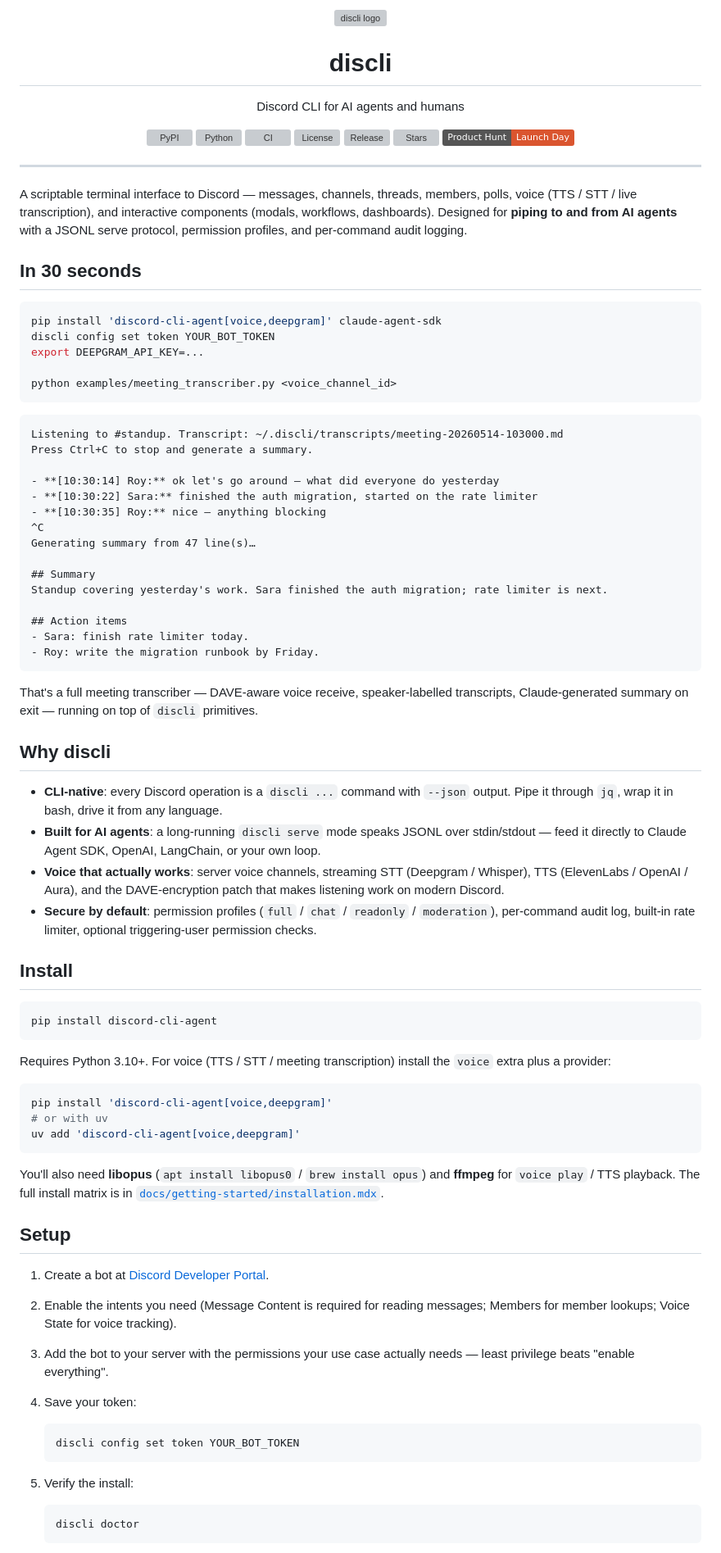
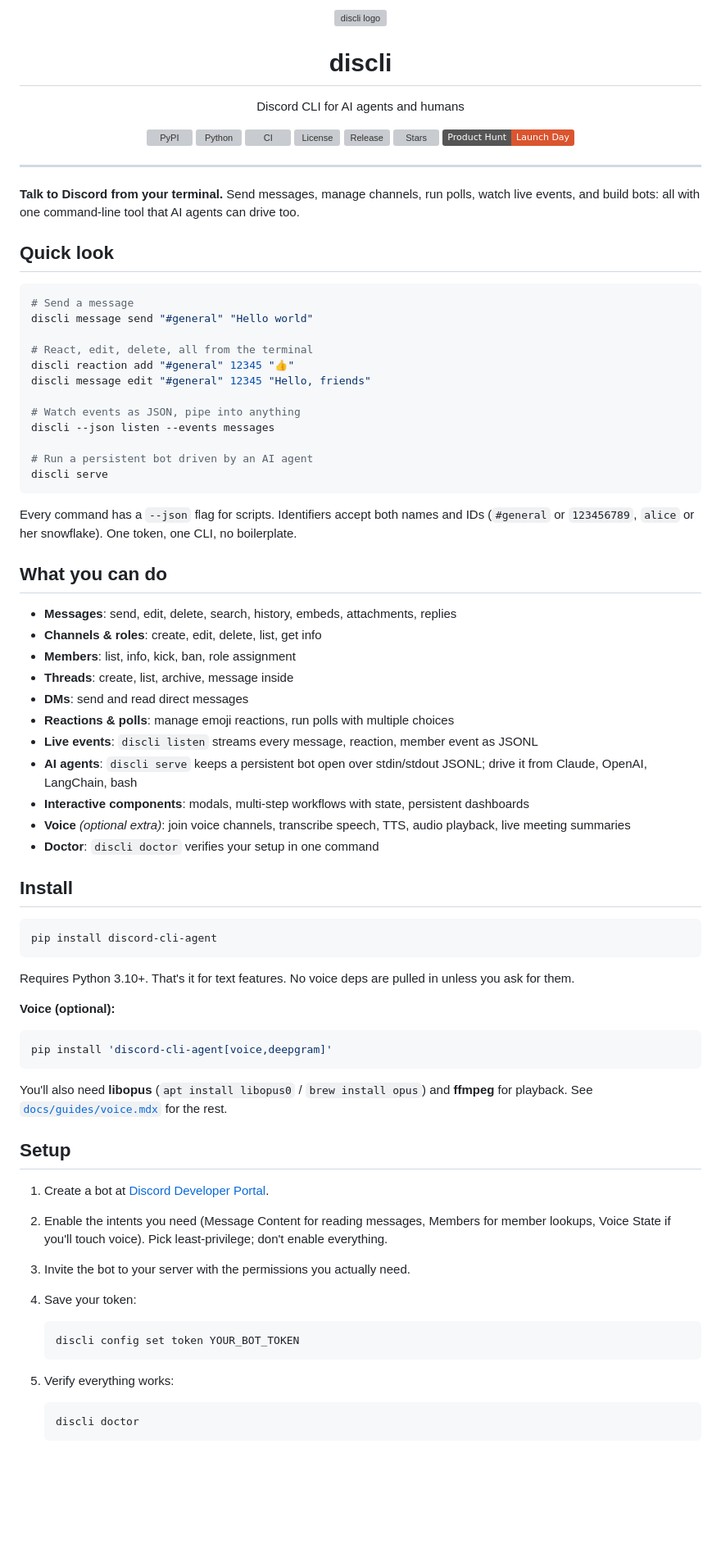
Before and after one commit to DevRohit06/discli, a Markdown page: README.md, the part around one of its changes. Shown at 82% size. Drawn GitHub-style; badges without logos; blank space fills up the shorter version; grey boxes are pictures that could not be loaded.

````diff
--- a/README.md
+++ b/README.md
@@ -16,44 +16,40 @@
 
 ---
 
-A scriptable terminal interface to Discord — messages, channels, threads, members, polls, voice (TTS / STT / live transcription), and interactive components (modals, workflows, dashboards). Designed for **piping to and from AI agents** with a JSONL serve protocol, permission profiles, and per-command audit logging.
+**Talk to Discord from your terminal.** Send messages, manage channels, run polls, watch live events, and build bots: all with one command-line tool that AI agents can drive too.
 
-## In 30 seconds
+## Quick look
 
 ```bash
-pip install 'discord-cli-agent[voice,deepgram]' claude-agent-sdk
-discli config set token YOUR_BOT_TOKEN
-export DEEPGRAM_API_KEY=...
+# Send a message
+discli message send "#general" "Hello world"
 
-python examples/meeting_transcriber.py <voice_channel_id>
+# React, edit, delete, all from the terminal
+discli reaction add "#general" 12345 "👍"
+discli message edit "#general" 12345 "Hello, friends"
+
+# Watch events as JSON, pipe into anything
+discli --json listen --events messages
+
+# Run a persistent bot driven by an AI agent
+discli serve
 ```
 
-```
-Listening to #standup. Transcript: ~/.discli/transcripts/meeting-20260514-103000.md
-Press Ctrl+C to stop and generate a summary.
+Every command has a `--json` flag for scripts. Identifiers accept both names and IDs (`#general` or `123456789`, `alice` or her snowflake). One token, one CLI, no boilerplate.
 
-- **[10:30:14] Roy:** ok let's go around — what did everyone do yesterday
-- **[10:30:22] Sara:** finished the auth migration, started on the rate limiter
-- **[10:30:35] Roy:** nice — anything blocking
-^C
-Generating summary from 47 line(s)…
+## What you can do
 
-## Summary
-Standup covering yesterday's work. Sara finished the auth migration; rate limiter is next.
-
-## Action items
-- Sara: finish rate limiter today.
-- Roy: write the migration runbook by Friday.
-```
-
-That's a full meeting transcriber — DAVE-aware voice receive, speaker-labelled transcripts, Claude-generated summary on exit — running on top of `discli` primitives.
-
-## Why discli
-
-- **CLI-native**: every Discord operation is a `discli ...` command with `--json` output. Pipe it through `jq`, wrap it in bash, drive it from any language.
-- **Built for AI agents**: a long-running `discli serve` mode speaks JSONL over stdin/stdout — feed it directly to Claude Agent SDK, OpenAI, LangChain, or your own loop.
-- **Voice that actually works**: server voice channels, streaming STT (Deepgram / Whisper), TTS (ElevenLabs / OpenAI / Aura), and the DAVE-encryption patch that makes listening work on modern Discord.
-- **Secure by default**: permission profiles (`full` / `chat` / `readonly` / `moderation`), per-command audit log, built-in rate limiter, optional triggering-user permission checks.
+- **Messages**: send, edit, delete, search, history, embeds, attachments, replies
+- **Channels & roles**: create, edit, delete, list, get info
+- **Members**: list, info, kick, ban, role assignment
+- **Threads**: create, list, archive, message inside
+- **DMs**: send and read direct messages
+- **Reactions & polls**: manage emoji reactions, run polls with multiple choices
+- **Live events**: `discli listen` streams every message, reaction, member event as JSONL
+- **AI agents**: `discli serve` keeps a persistent bot open over stdin/stdout JSONL; drive it from Claude, OpenAI, LangChain, bash
+- **Interactive components**: modals, multi-step workflows with state, persistent dashboards
+- **Voice** *(optional extra)*: join voice channels, transcribe speech, TTS, audio playback, live meeting summaries
+- **Doctor**: `discli doctor` verifies your setup in one command
 
 ## Install
 
@@ -61,28 +57,28 @@ That's a full meeting transcriber — DAVE-aware voice receive, speaker-labelled
 pip install discord-cli-agent
 ```
 
-Requires Python 3.10+. For voice (TTS / STT / meeting transcription) install the `voice` extra plus a provider:
+Requires Python 3.10+. That's it for text features. No voice deps are pulled in unless you ask for them.
+
+**Voice (optional):**
 
 ```bash
 pip install 'discord-cli-agent[voice,deepgram]'
-# or with uv
-uv add 'discord-cli-agent[voice,deepgram]'
 ```
 
-You'll also need **libopus** (`apt install libopus0` / `brew install opus`) and **ffmpeg** for `voice play` / TTS playback. The full install matrix is in [`docs/getting-started/installation.mdx`](docs/getting-started/installation.mdx).
+You'll also need **libopus** (`apt install libopus0` / `brew install opus`) and **ffmpeg** for playback. See [`docs/guides/voice.mdx`](docs/guides/voice.mdx) for the rest.
 
 ## Setup
 
 1. Create a bot at [Discord Developer Portal](https://discord.com/developers/applications).
-2. Enable the intents you need (Message Content is required for reading messages; Members for member lookups; Voice State for voice tracking).
-3. Add the bot to your server with the permissions your use case actually needs — least privilege beats "enable everything".
+2. Enable the intents you need (Message Content for reading messages, Members for member lookups, Voice State if you'll touch voice). Pick least-privilege; don't enable everything.
+3. Invite the bot to your server with the permissions you actually need.
 4. Save your token:
 
    ```bash
    discli config set token YOUR_BOT_TOKEN
    ```
 
-5. Verify the install:
+5. Verify everything works:
 
    ```bash
    discli doctor
````
Also changed, not shown: other parts of README.md (+63 -74 lines).
